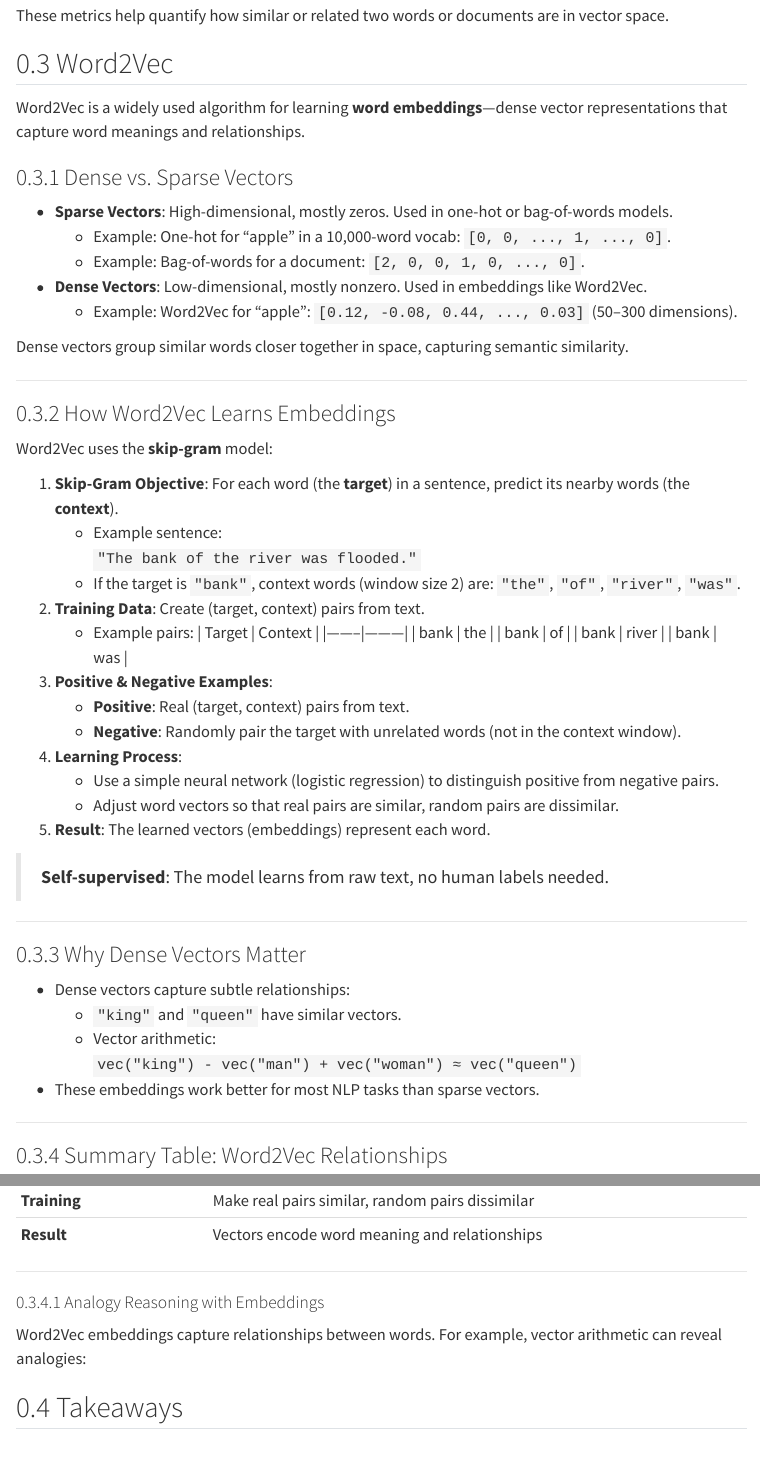
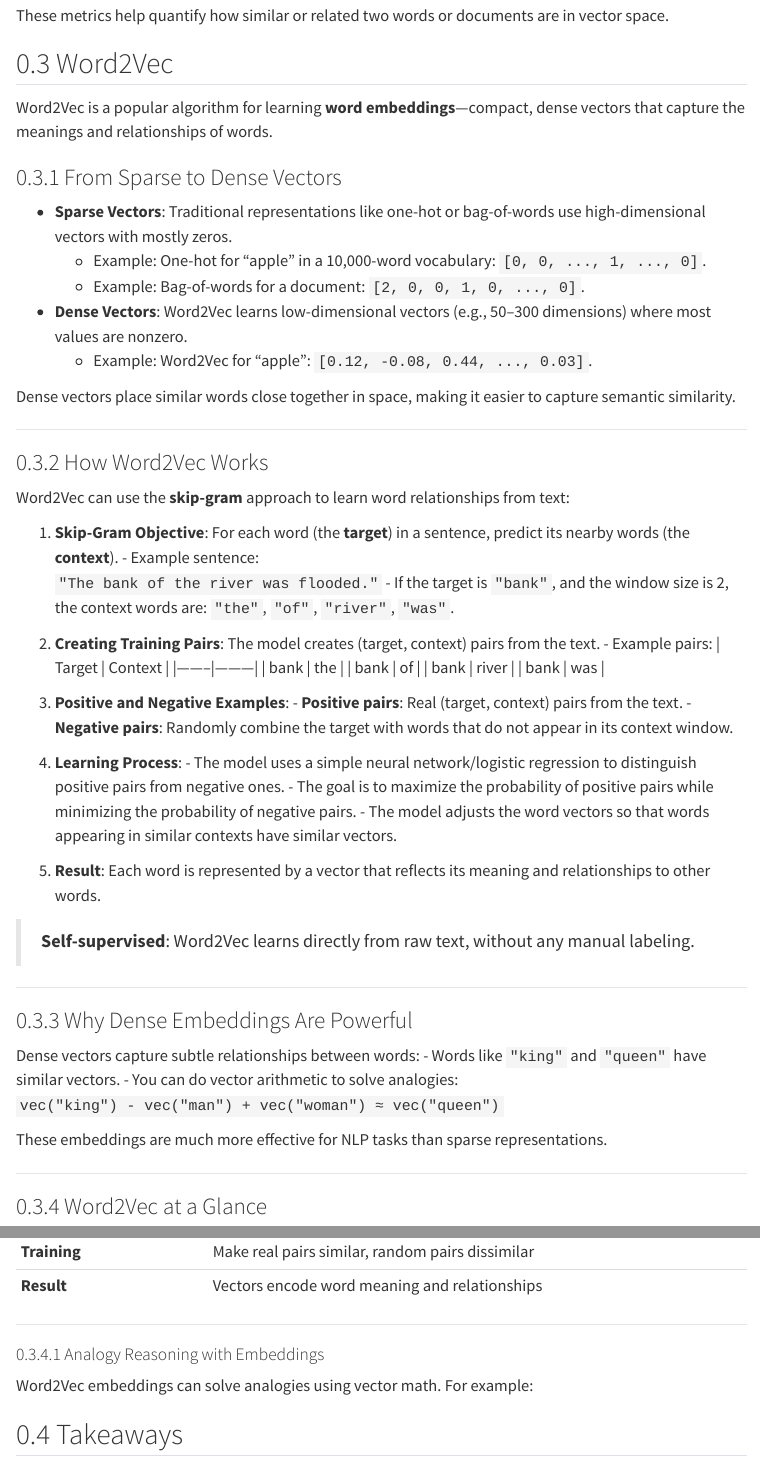
Before and after one commit to tiro27cbs/Notes-NLP, a Quarto document (session8.qmd): the page in a window 1100 px wide, from 2620 px down, and a second part further down, joined at a grey line. Rendered offline with R 4.5, knitr and Pandoc in place of Quarto, with nearby package versions; menus at the side of the page are left out.

```diff
--- a/session8.qmd
+++ b/session8.qmd
@@ -119,63 +119,65 @@
 
 ## Word2Vec
 
-Word2Vec is a widely used algorithm for learning **word embeddings**—dense vector representations that capture word meanings and relationships.
+Word2Vec is a popular algorithm for learning **word embeddings**—compact, dense vectors that capture the meanings and relationships of words.
 
-### Dense vs. Sparse Vectors
+### From Sparse to Dense Vectors
 
-- **Sparse Vectors**: High-dimensional, mostly zeros. Used in one-hot or bag-of-words models.
-    - Example: One-hot for "apple" in a 10,000-word vocab: `[0, 0, ..., 1, ..., 0]`.
+- **Sparse Vectors**: Traditional representations like one-hot or bag-of-words use high-dimensional vectors with mostly zeros.
+    - Example: One-hot for "apple" in a 10,000-word vocabulary: `[0, 0, ..., 1, ..., 0]`.
     - Example: Bag-of-words for a document: `[2, 0, 0, 1, 0, ..., 0]`.
-- **Dense Vectors**: Low-dimensional, mostly nonzero. Used in embeddings like Word2Vec.
-    - Example: Word2Vec for "apple": `[0.12, -0.08, 0.44, ..., 0.03]` (50–300 dimensions).
+- **Dense Vectors**: Word2Vec learns low-dimensional vectors (e.g., 50–300 dimensions) where most values are nonzero.
+    - Example: Word2Vec for "apple": `[0.12, -0.08, 0.44, ..., 0.03]`.
 
-Dense vectors group similar words closer together in space, capturing semantic similarity.
+Dense vectors place similar words close together in space, making it easier to capture semantic similarity.
 
 ---
 
-### How Word2Vec Learns Embeddings
+### How Word2Vec Works
 
-Word2Vec uses the **skip-gram** model:
+Word2Vec can use the **skip-gram** approach to learn word relationships from text:
 
 1. **Skip-Gram Objective**: For each word (the **target**) in a sentence, predict its nearby words (the **context**).
-    - Example sentence:
-      `"The bank of the river was flooded."`
-    - If the target is `"bank"`, context words (window size 2) are: `"the"`, `"of"`, `"river"`, `"was"`.
+        - Example sentence:
+            `"The bank of the river was flooded."`
+        - If the target is `"bank"`, and the window size is 2, the context words are: `"the"`, `"of"`, `"river"`, `"was"`.
 
-2. **Training Data**: Create (target, context) pairs from text.
-    - Example pairs:
-        | Target | Context |
-        |--------|---------|
-        | bank   | the     |
-        | bank   | of      |
-        | bank   | river   |
-        | bank   | was     |
+2. **Creating Training Pairs**: The model creates (target, context) pairs from the text.
+        - Example pairs:
+                | Target | Context |
+                |--------|---------|
+                | bank   | the     |
+                | bank   | of      |
+                | bank   | river   |
+                | bank   | was     |
 
-3. **Positive & Negative Examples**:
-    - **Positive**: Real (target, context) pairs from text.
-    - **Negative**: Randomly pair the target with unrelated words (not in the context window).
+3. **Positive and Negative Examples**:
+        - **Positive pairs**: Real (target, context) pairs from the text.
+        - **Negative pairs**: Randomly combine the target with words that do not appear in its context window.
 
 4. **Learning Process**:
-    - Use a simple neural network (logistic regression) to distinguish positive from negative pairs.
-    - Adjust word vectors so that real pairs are similar, random pairs are dissimilar.
+        - The model uses a simple neural network/logistic regression to distinguish positive pairs from negative ones.
+        - The goal is to maximize the probability of positive pairs while minimizing the probability of negative pairs.
+        - The model adjusts the word vectors so that words appearing in similar contexts have similar vectors.
 
-5. **Result**: The learned vectors (embeddings) represent each word.
+5. **Result**: Each word is represented by a vector that reflects its meaning and relationships to other words.
 
-> **Self-supervised**: The model learns from raw text, no human labels needed.
+> **Self-supervised**: Word2Vec learns directly from raw text, without any manual labeling.
 
 ---
 
-### Why Dense Vectors Matter
+### Why Dense Embeddings Are Powerful
 
-- Dense vectors capture subtle relationships:
-    - `"king"` and `"queen"` have similar vectors.
-    - Vector arithmetic:
-      `vec("king") - vec("man") + vec("woman") ≈ vec("queen")`
-- These embeddings work better for most NLP tasks than sparse vectors.
+Dense vectors capture subtle relationships between words:
+- Words like `"king"` and `"queen"` have similar vectors.
+- You can do vector arithmetic to solve analogies:
+    `vec("king") - vec("man") + vec("woman") ≈ vec("queen")`
+
+These embeddings are much more effective for NLP tasks than sparse representations.
 
 ---
 
-### Summary Table: Word2Vec Relationships
+### Word2Vec at a Glance
 
 | Concept                | Description                                                      |
 |------------------------|------------------------------------------------------------------|
@@ -190,7 +192,7 @@
 
 #### Analogy Reasoning with Embeddings
 
-Word2Vec embeddings capture relationships between words. For example, vector arithmetic can reveal analogies:
+Word2Vec embeddings can solve analogies using vector math. For example:
 
 
 ## Takeaways
```
Also changed, not shown: session10.qmd (+2 -2 lines), session9.qmd (+2 -2 lines), docs/search.json, session8.qmd (2 more changed lines), 6 other files.
